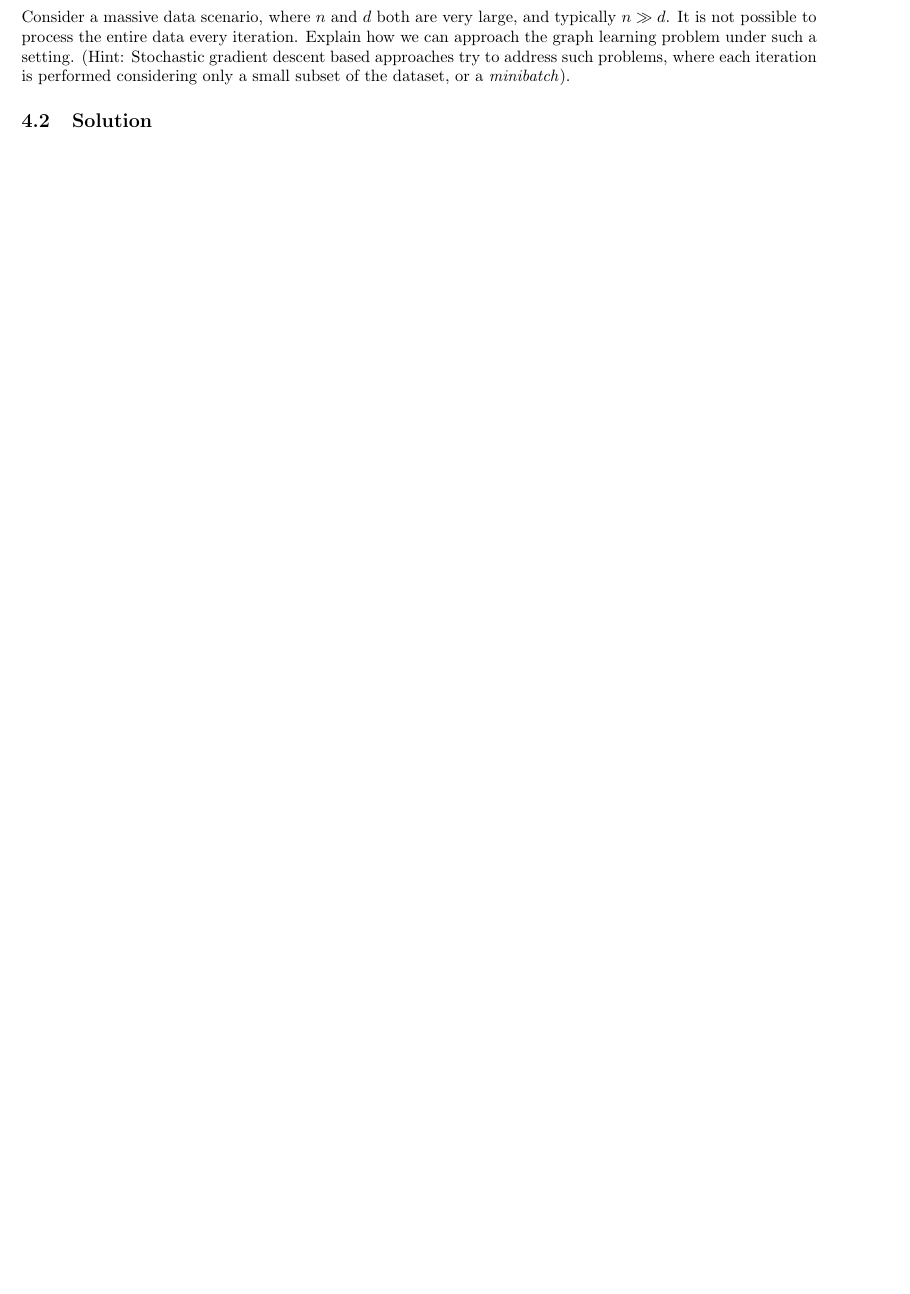
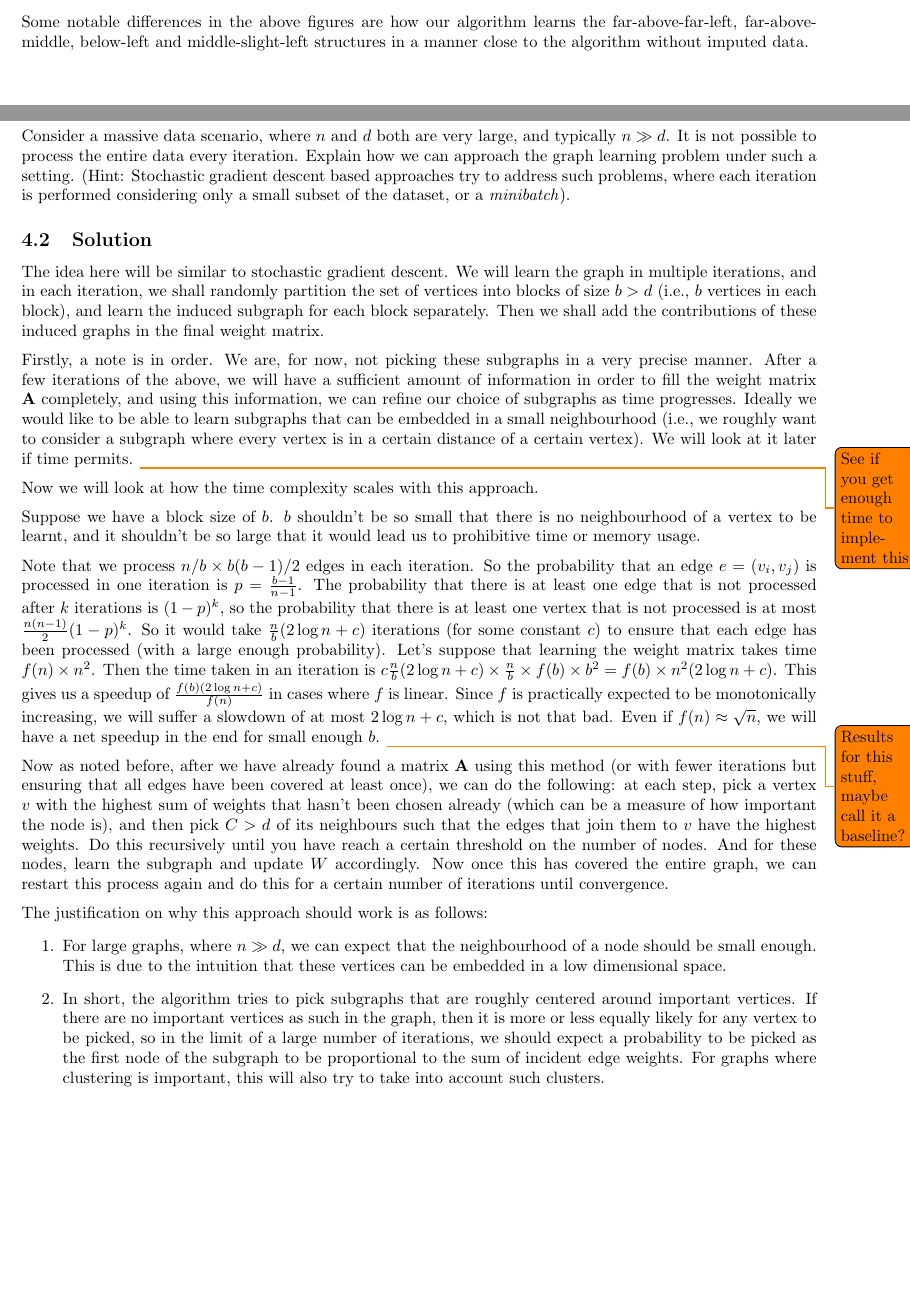
Before and after one commit to NavneelSinghal/ELL888-MinorExam, a LaTeX document (solution.tex): part of page 6 of 6 before the commit and two parts of pages 5 and 7 of 8 after it, the two joined at a grey line, cut at the place of the change, the shorter picture padded with empty space. Compiled offline with pdfLaTeX.

Commit message:
add approach to p3

```diff
--- a/solution.tex
+++ b/solution.tex
@@ -322,6 +322,8 @@ Now we will show how the learned graphs look like (for $k = 0.1$, baseline and o
     \includegraphics[width=0.45\textwidth]{images/10_percent_own_learned_graphs.png}
 \end{center}
 
+Some notable differences in the above figures are how our algorithm learns the far-above-far-left, far-above-middle, below-left and middle-slight-left structures in a manner close to the algorithm without imputed data.
+
 \newpage
 
 \section{Semi-supervised setting}
@@ -344,6 +350,37 @@ subset of the dataset, or a \emph{minibatch}).
 
 \subsection{Solution}
 
+The idea here will be similar to stochastic gradient descent. We will learn the graph in multiple iterations, and in each iteration, we shall randomly partition the set of vertices into blocks of size
+$b > d$ (i.e., $b$ vertices in each block), and learn the induced subgraph for each block separately. Then we shall add the contributions of these induced graphs in the final weight matrix.\nl
+Firstly, a note is in order. We are, for now, not picking these subgraphs in a very precise manner. After a few iterations of the above, we will have a sufficient amount of information in order to
+fill the weight matrix $\mf{A}$ completely, and using this information, we can refine our choice of subgraphs as time progresses. Ideally we would like to be able to learn subgraphs that can be
+embedded in a small neighbourhood (i.e., we roughly want to consider a subgraph where every vertex is in a certain distance of a certain vertex). We will look at it later if time permits. \todo{See
+if you get enough time to implement this}\nl
+Now we will look at how the time complexity scales with this approach.\nl
+Suppose we have a block size of $b$. $b$ shouldn't be so small that there is no neighbourhood of a vertex to be learnt, and it shouldn't be so large that it would lead us to prohibitive time
+or memory usage.\nl
+Note that we process $n/b \times b(b - 1)/2$ edges in each iteration. So the probability that an edge $e = (v_i, v_j)$ is processed in one iteration is $p = \frac{b - 1}{n - 1}$. The probability
+that there is at least one edge that is not processed after $k$ iterations is $(1 - p)^k$, so the probability that there is at least one vertex that is not processed is at most $\frac{n(n - 1)}{2}
+(1 - p)^k$. So it would take
+$\frac{n}{b} (2 \log n + c)$ iterations (for some constant $c$) to ensure that each edge has been processed (with a large enough probability). Let's suppose that learning the weight matrix takes time $f(n) \times n^2$. Then the time taken in an iteration
+is $c \frac{n}{b} (2 \log n + c) \times \frac{n}{b} \times f(b) \times b^2 = f(b) \times n^2 (2 \log n + c)$. This gives us a speedup of $\frac{f(b) (2 \log n + c)}{f(n)}$ in cases where $f$ is linear. Since $f$ is
+practically expected to be monotonically increasing, we will suffer a slowdown of at most $2 \log n + c$, which is not that bad. Even if $f(n) \approx \sqrt{n}$, we will have a net speedup in the
+end for small enough $b$. \todo{Results for this stuff, maybe call it a baseline?}\nl
+Now as noted before, after we have already found a matrix $\mf{A}$ using this method (or with fewer iterations but ensuring that all edges have been covered at least once), we can do the
+following: at each step, pick a vertex $v$ with the highest sum of weights that hasn't been chosen already (which can be a measure of how important the node is), and then pick $C > d$ of its neighbours such that the edges that join
+them to $v$ have the highest weights. Do this recursively until you have reach a certain threshold on the number of nodes. And for these nodes, learn the subgraph and update $W$ accordingly. Now
+once this has covered the entire graph, we can restart this process again and do this for a certain number of iterations until convergence.\nl
+The justification on why this approach should work is as follows:
+\begin{enumerate}
+    \item For large graphs, where $n \gg d$, we can expect that the neighbourhood of a node should be small enough. This is due to the intuition that these vertices can be embedded in a low
+        dimensional space.
+    \item In short, the algorithm tries to pick subgraphs that are roughly centered around important vertices. If there are no important vertices as such in the graph, then it is more or less equally
+        likely for any vertex to be picked, so in the limit of a large number of iterations, we should expect a probability to be picked as the first node of the subgraph to be proportional
+        to the sum of incident edge weights. For graphs where clustering is important, this will also try to take into account such clusters.
+\end{enumerate}
+
+
+\newpage
 
 \section{Heterogeneous data scenario}
 
```
Also changed, not shown: solution.tex (7 more changed lines).
